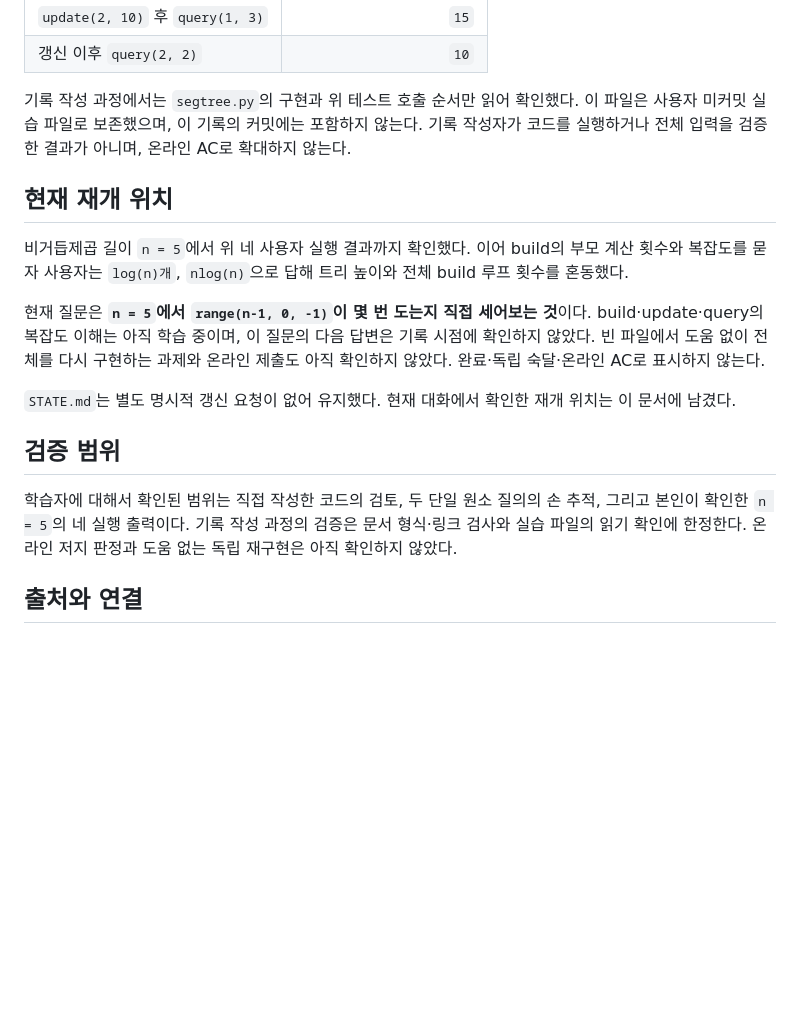
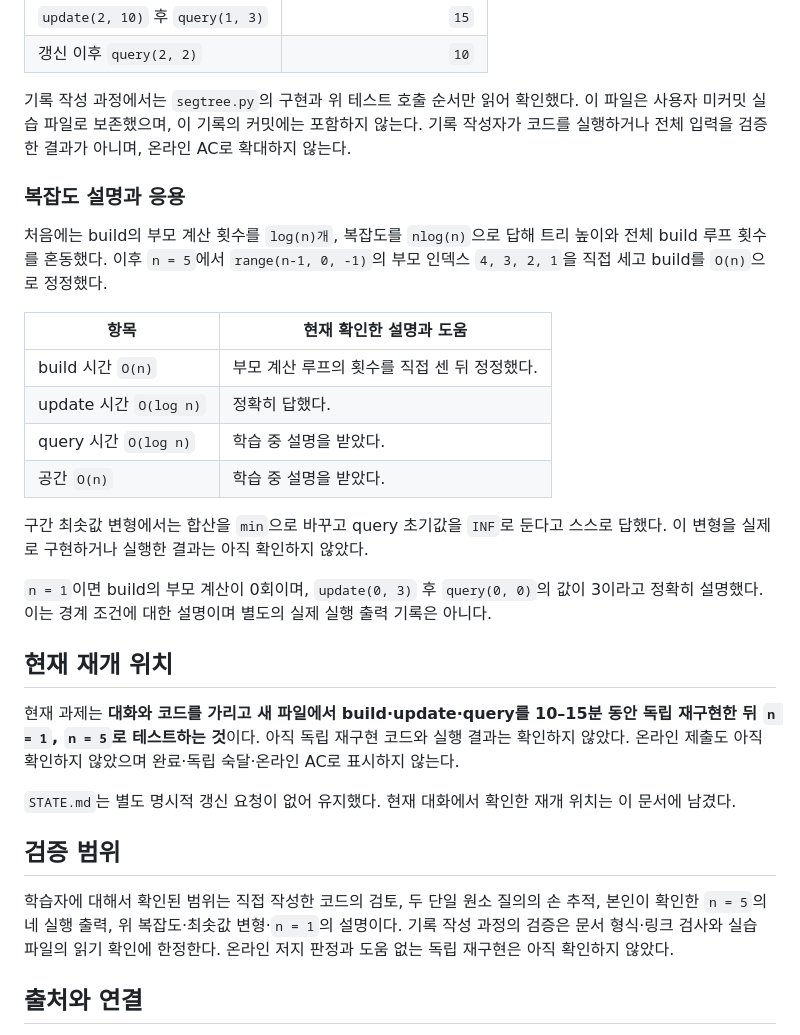
Before and after one commit to 10o0o/algorithm-solutions, a Markdown page: knowledge/data-structures/segment-tree.md, the part around the change. Rendered like a GitHub page; blank space fills up the shorter version.

Commit message:
docs: update segment tree practice checkpoint

```diff
--- a/knowledge/data-structures/segment-tree.md
+++ b/knowledge/data-structures/segment-tree.md
@@ -105,17 +105,30 @@ def query(left, right):
 
 기록 작성 과정에서는 `segtree.py`의 구현과 위 테스트 호출 순서만 읽어 확인했다. 이 파일은 사용자 미커밋 실습 파일로 보존했으며, 이 기록의 커밋에는 포함하지 않는다. 기록 작성자가 코드를 실행하거나 전체 입력을 검증한 결과가 아니며, 온라인 AC로 확대하지 않는다.
 
+### 복잡도 설명과 응용
+
+처음에는 build의 부모 계산 횟수를 `log(n)개`, 복잡도를 `nlog(n)`으로 답해 트리 높이와 전체 build 루프 횟수를 혼동했다. 이후 `n = 5`에서 `range(n-1, 0, -1)`의 부모 인덱스 `4, 3, 2, 1`을 직접 세고 build를 `O(n)`으로 정정했다.
+
+| 항목 | 현재 확인한 설명과 도움 |
+| --- | --- |
+| build 시간 `O(n)` | 부모 계산 루프의 횟수를 직접 센 뒤 정정했다. |
+| update 시간 `O(log n)` | 정확히 답했다. |
+| query 시간 `O(log n)` | 학습 중 설명을 받았다. |
+| 공간 `O(n)` | 학습 중 설명을 받았다. |
+
+구간 최솟값 변형에서는 합산을 `min`으로 바꾸고 query 초기값을 `INF`로 둔다고 스스로 답했다. 이 변형을 실제로 구현하거나 실행한 결과는 아직 확인하지 않았다.
+
+`n = 1`이면 build의 부모 계산이 0회이며, `update(0, 3)` 후 `query(0, 0)`의 값이 3이라고 정확히 설명했다. 이는 경계 조건에 대한 설명이며 별도의 실제 실행 출력 기록은 아니다.
+
 ## 현재 재개 위치
 
-비거듭제곱 길이 `n = 5`에서 위 네 사용자 실행 결과까지 확인했다. 이어 build의 부모 계산 횟수와 복잡도를 묻자 사용자는 `log(n)개`, `nlog(n)`으로 답해 트리 높이와 전체 build 루프 횟수를 혼동했다.
-
-현재 질문은 **`n = 5`에서 `range(n-1, 0, -1)`이 몇 번 도는지 직접 세어보는 것**이다. build·update·query의 복잡도 이해는 아직 학습 중이며, 이 질문의 다음 답변은 기록 시점에 확인하지 않았다. 빈 파일에서 도움 없이 전체를 다시 구현하는 과제와 온라인 제출도 아직 확인하지 않았다. 완료·독립 숙달·온라인 AC로 표시하지 않는다.
+현재 과제는 **대화와 코드를 가리고 새 파일에서 build·update·query를 10–15분 동안 독립 재구현한 뒤 `n = 1`, `n = 5`로 테스트하는 것**이다. 아직 독립 재구현 코드와 실행 결과는 확인하지 않았다. 온라인 제출도 아직 확인하지 않았으며 완료·독립 숙달·온라인 AC로 표시하지 않는다.
 
 `STATE.md`는 별도 명시적 갱신 요청이 없어 유지했다. 현재 대화에서 확인한 재개 위치는 이 문서에 남겼다.
 
 ## 검증 범위
 
-학습자에 대해서 확인된 범위는 직접 작성한 코드의 검토, 두 단일 원소 질의의 손 추적, 그리고 본인이 확인한 `n = 5`의 네 실행 출력이다. 기록 작성 과정의 검증은 문서 형식·링크 검사와 실습 파일의 읽기 확인에 한정한다. 온라인 저지 판정과 도움 없는 독립 재구현은 아직 확인하지 않았다.
+학습자에 대해서 확인된 범위는 직접 작성한 코드의 검토, 두 단일 원소 질의의 손 추적, 본인이 확인한 `n = 5`의 네 실행 출력, 위 복잡도·최솟값 변형·`n = 1`의 설명이다. 기록 작성 과정의 검증은 문서 형식·링크 검사와 실습 파일의 읽기 확인에 한정한다. 온라인 저지 판정과 도움 없는 독립 재구현은 아직 확인하지 않았다.
 
 ## 출처와 연결
 
```
